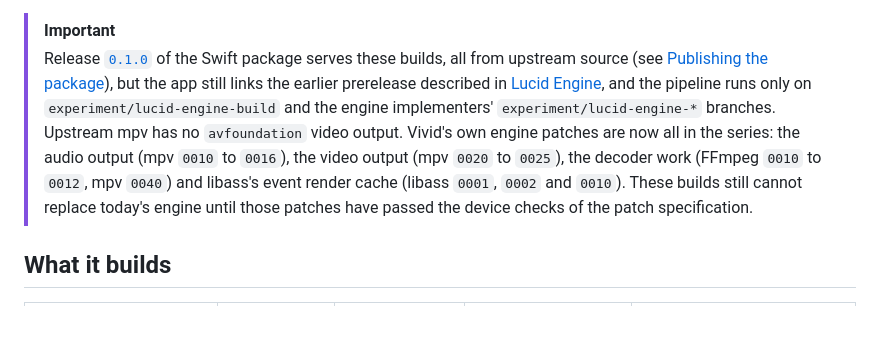
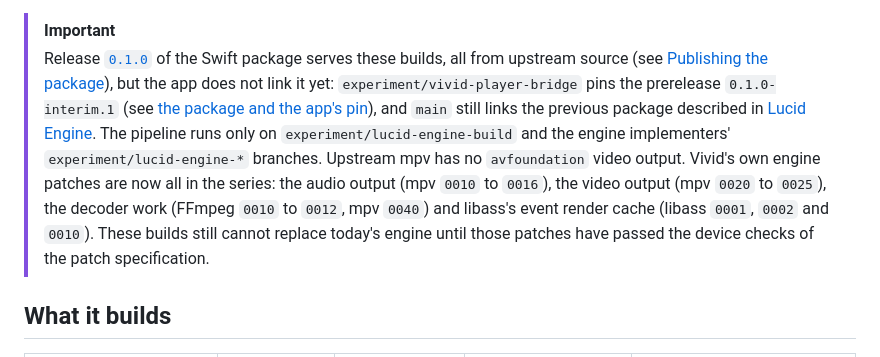
Before and after one commit to blurbery/vivid, a Markdown page: docs/cores/lucid-engine-build.md, the part around the change. Drawn GitHub-style; blank space fills up the shorter version.

Commit message:
docs: say which package each branch of the app links in the build guide's note [skip release]

```diff
--- a/docs/cores/lucid-engine-build.md
+++ b/docs/cores/lucid-engine-build.md
@@ -8,7 +8,7 @@
 Vivid's own build pipeline for Lucid Engine's media libraries. It builds every library the engine links, from libmpv and FFmpeg down to FreeType and MoltenVK, from their upstream sources with Vivid's patch series, and checks every result against the recorded configuration of today's binaries. Nothing comes from a third-party build repository or a third-party binary: the scripts, pins and patches all live in [`engine/`](../../engine).
 
 > [!IMPORTANT]
-> Release [`0.1.0`](https://github.com/blurbery/lucid-engine/releases/tag/v0.1.0) of the Swift package serves these builds, all from upstream source (see [Publishing the package](#publishing-the-package)), but the app still links the earlier prerelease described in [Lucid Engine](player-engine.md#builds-and-native-audio-patch), and the pipeline runs only on `experiment/lucid-engine-build` and the engine implementers' `experiment/lucid-engine-*` branches. Upstream mpv has no `avfoundation` video output. Vivid's own engine patches are now all in the series: the audio output (mpv `0010` to `0016`), the video output (mpv `0020` to `0025`), the decoder work (FFmpeg `0010` to `0012`, mpv `0040`) and libass's event render cache (libass `0001`, `0002` and `0010`). These builds still cannot replace today's engine until those patches have passed the device checks of the patch specification.
+> Release [`0.1.0`](https://github.com/blurbery/lucid-engine/releases/tag/v0.1.0) of the Swift package serves these builds, all from upstream source (see [Publishing the package](#publishing-the-package)), but the app does not link it yet: `experiment/vivid-player-bridge` pins the prerelease `0.1.0-interim.1` (see [the package and the app's pin](lucid-engine-architecture.md#the-package-and-the-apps-pin)), and `main` still links the previous package described in [Lucid Engine](player-engine.md#builds-and-native-audio-patch). The pipeline runs only on `experiment/lucid-engine-build` and the engine implementers' `experiment/lucid-engine-*` branches. Upstream mpv has no `avfoundation` video output. Vivid's own engine patches are now all in the series: the audio output (mpv `0010` to `0016`), the video output (mpv `0020` to `0025`), the decoder work (FFmpeg `0010` to `0012`, mpv `0040`) and libass's event render cache (libass `0001`, `0002` and `0010`). These builds still cannot replace today's engine until those patches have passed the device checks of the patch specification.
 
 ## What it builds
 
```
